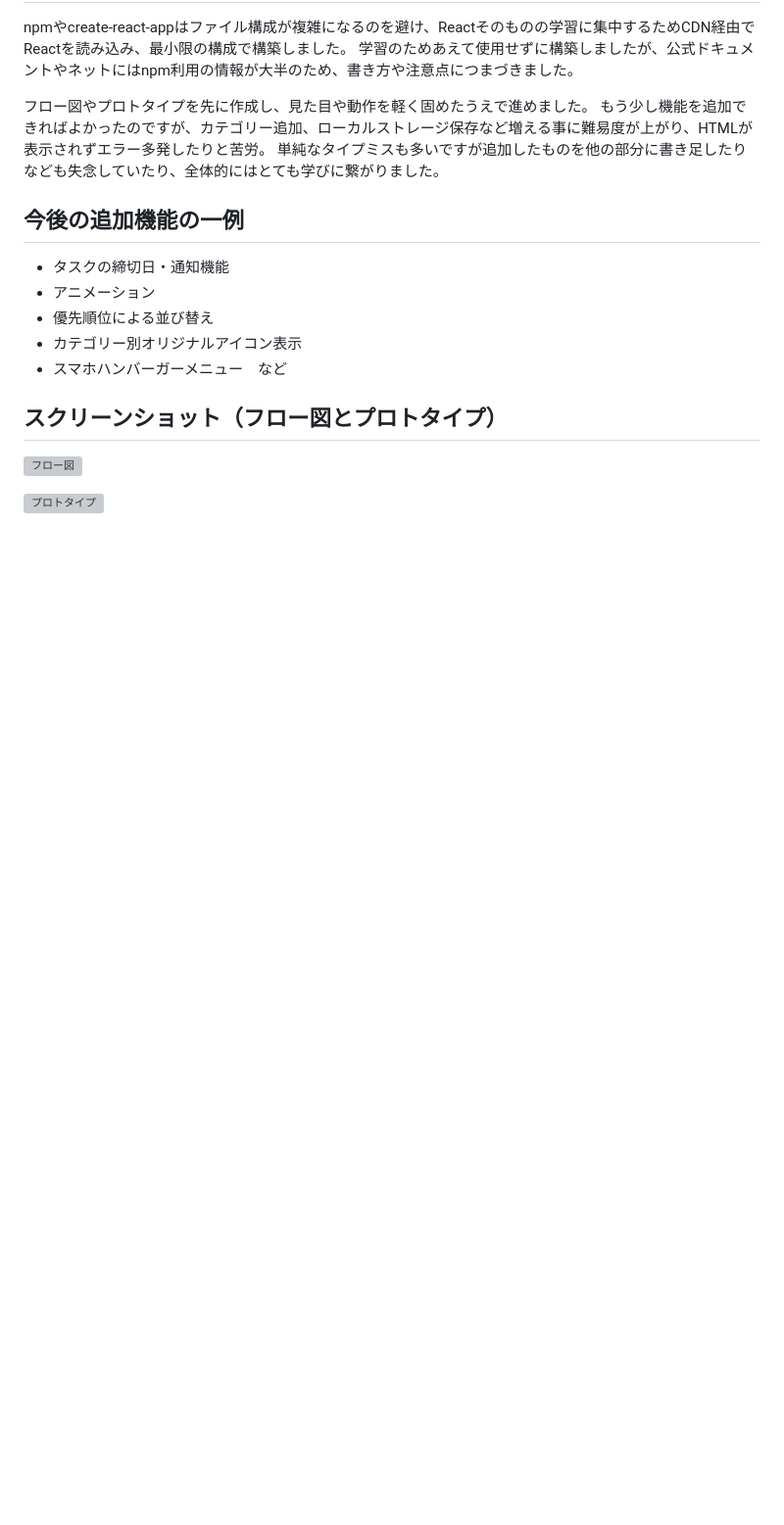
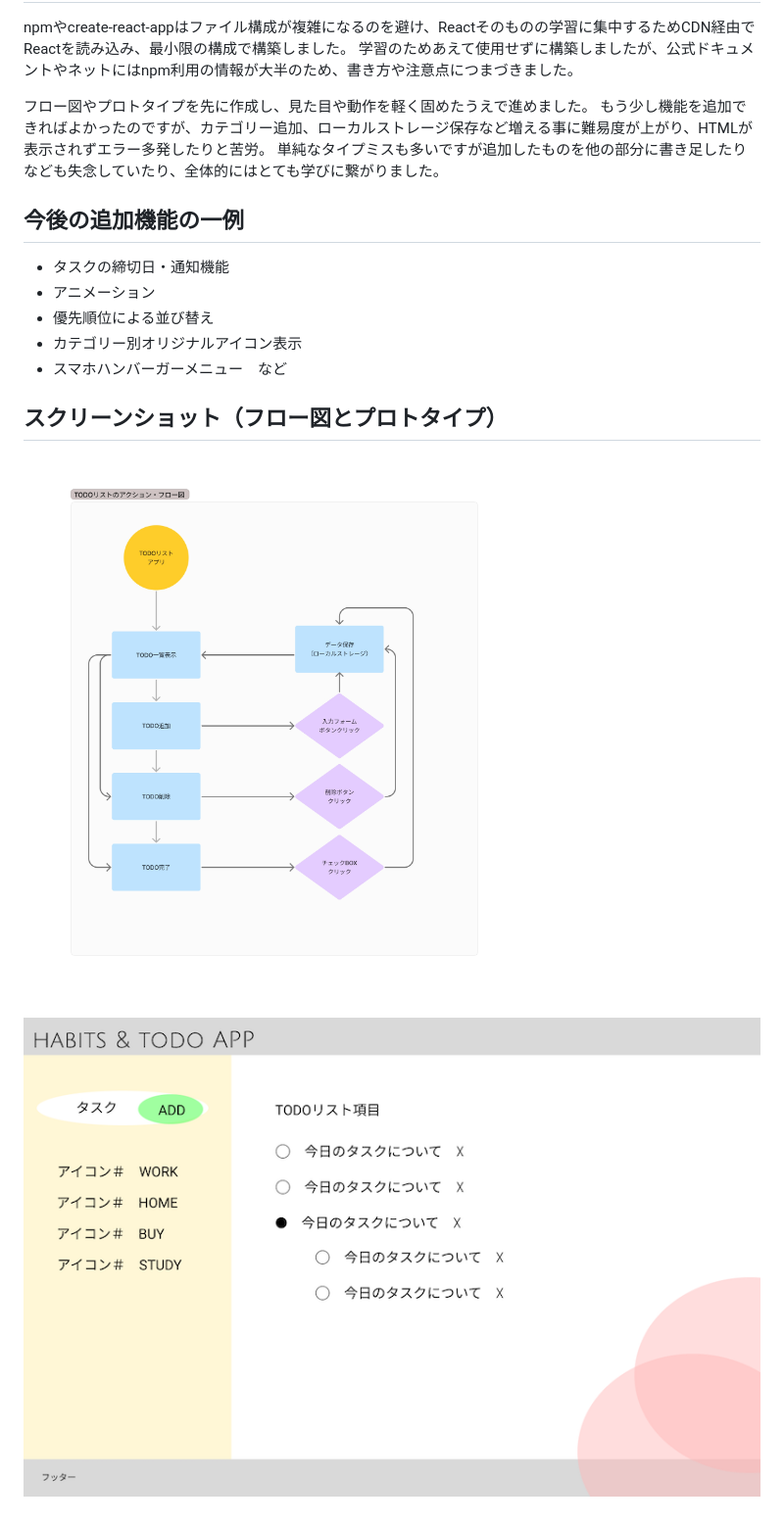
Before and after one commit to 0522mIke/React-TODO, a Markdown page: README.md, the part around one of its changes. Shown at 98% size. Drawn GitHub-style; blank space fills up the shorter version; grey boxes are pictures that could not be loaded.

```diff
--- a/README.md
+++ b/README.md
@@ -66,6 +71,6 @@ npmやcreate-react-appはファイル構成が複雑になるのを避け、Reac
 
 ## スクリーンショット（フロー図とプロトタイプ）
 
-![フロー図](.todo_flowpic.jpg)
+![フロー図](todo_flowpic.jpg)
 
-![プロトタイプ](.figma-prototype.png)
+![プロトタイプ](figma-prototype.png)
```
Also changed, not shown: other parts of README.md (+5 -0 lines).
